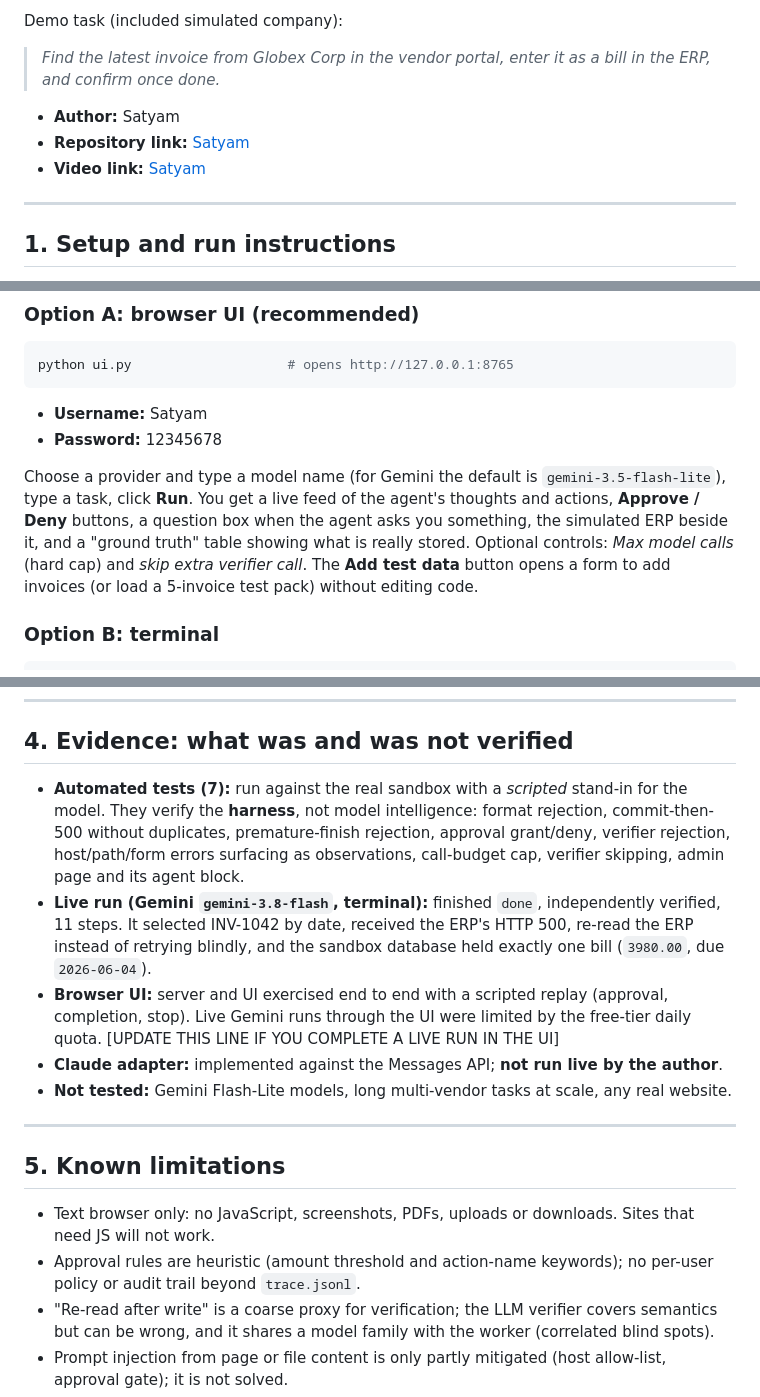
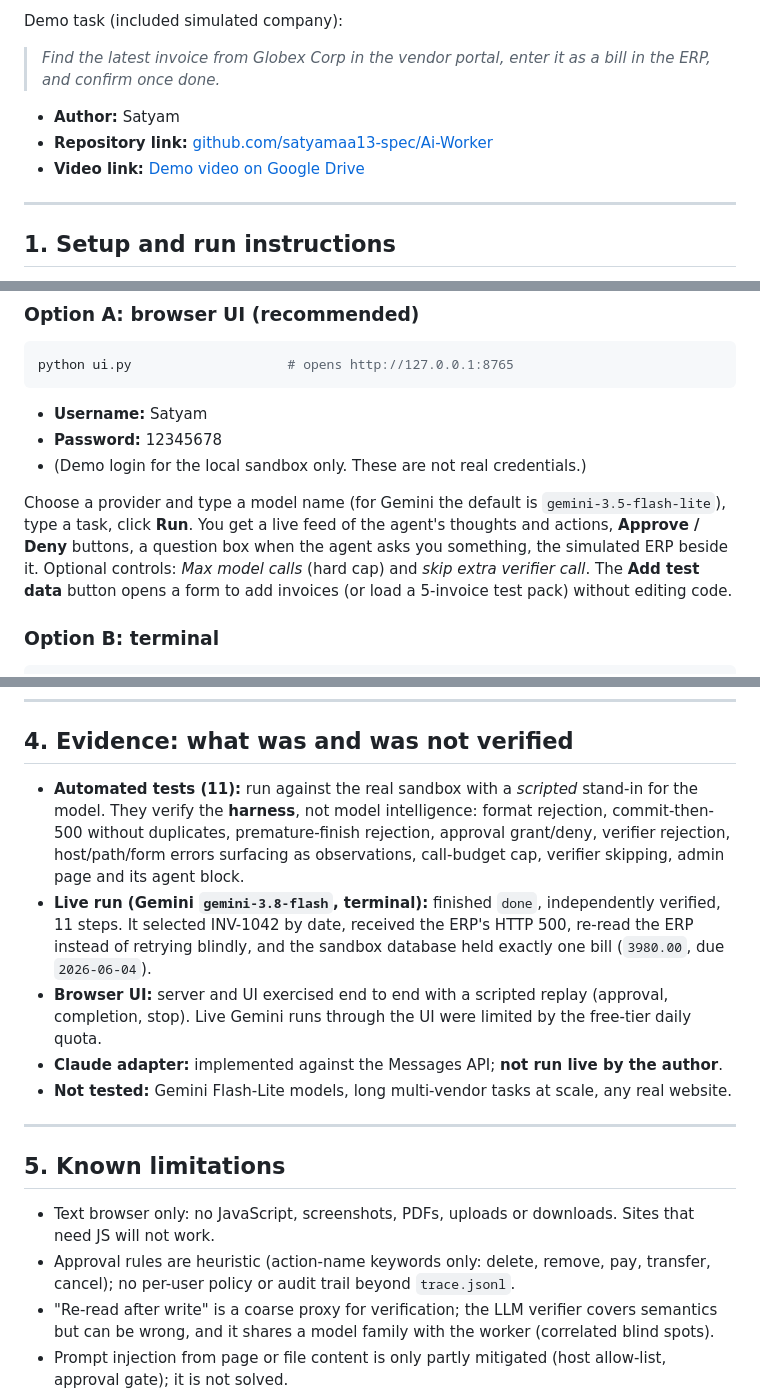
Before and after one commit to satyamaa13-spec/Ai-Worker, a Markdown page: README.md, 3 parts joined by grey strips. GitHub-like rendering.

````diff
--- a/README.md
+++ b/README.md
@@ -9,8 +9,8 @@ Demo task (included simulated company):
 > *Find the latest invoice from Globex Corp in the vendor portal, enter it as a bill in the ERP, and confirm once done.*
 
 - **Author:** Satyam
-- **Repository link:** [Satyam](https://github.com/satyamaa13-spec/Ai-Worker)
-- **Video link:** [Satyam](https://drive.google.com/file/d/1cdZp3b8HWvWJhZnN1YbpKE78GCFgbyjz/view?usp=drive_link)
+- **Repository link:** [github.com/satyamaa13-spec/Ai-Worker](https://github.com/satyamaa13-spec/Ai-Worker)
+- **Video link:** [Demo video on Google Drive](https://drive.google.com/file/d/1cdZp3b8HWvWJhZnN1YbpKE78GCFgbyjz/view?usp=drive_link)
 
 ---
 
@@ -33,10 +33,11 @@ python ui.py                    # opens http://127.0.0.1:8765
 ```
 - **Username:** Satyam
 - **Password:** 12345678
+- (Demo login for the local sandbox only. These are not real credentials.)
 
 Choose a provider and type a model name (for Gemini the default is `gemini-3.5-flash-lite`), type a task, click **Run**.
 You get a live feed of the agent's thoughts and actions, **Approve / Deny** buttons, a question box when the agent asks you
-something, the simulated ERP beside it, and a "ground truth" table showing what is really stored.
+something, the simulated ERP beside it.
 Optional controls: *Max model calls* (hard cap) and *skip extra verifier call*.
 The **Add test data** button opens a form to add invoices (or load a 5-invoice test pack) without editing code.
 
@@ -138,14 +139,14 @@ which the highest invoice number is *not* the newest, portal formats (`June 4, 2
 
 ## 4. Evidence: what was and was not verified
 
-- **Automated tests (7):** run against the real sandbox with a *scripted* stand-in for the model. They verify the **harness**, not model
+- **Automated tests (11):** run against the real sandbox with a *scripted* stand-in for the model. They verify the **harness**, not model
   intelligence: format rejection, commit-then-500 without duplicates, premature-finish rejection, approval grant/deny,
   verifier rejection, host/path/form errors surfacing as observations, call-budget cap, verifier skipping, admin page and its agent block.
 - **Live run (Gemini `gemini-3.8-flash`, terminal):** finished `done`, independently verified, 11 steps. It selected INV-1042 by date,
   received the ERP's HTTP 500, re-read the ERP instead of retrying blindly, and the sandbox database held exactly one bill
   (`3980.00`, due `2026-06-04`).
 - **Browser UI:** server and UI exercised end to end with a scripted replay (approval, completion, stop). Live Gemini runs through the UI
-  were limited by the free-tier daily quota. [UPDATE THIS LINE IF YOU COMPLETE A LIVE RUN IN THE UI]
+  were limited by the free-tier daily quota.
 - **Claude adapter:** implemented against the Messages API; **not run live by the author**.
 - **Not tested:** Gemini Flash-Lite models, long multi-vendor tasks at scale, any real website.
 
@@ -154,7 +155,7 @@ which the highest invoice number is *not* the newest, portal formats (`June 4, 2
 ## 5. Known limitations
 
 - Text browser only: no JavaScript, screenshots, PDFs, uploads or downloads. Sites that need JS will not work.
-- Approval rules are heuristic (amount threshold and action-name keywords); no per-user policy or audit trail beyond `trace.jsonl`.
+- Approval rules are heuristic (action-name keywords only: delete, remove, pay, transfer, cancel); no per-user policy or audit trail beyond `trace.jsonl`.
 - "Re-read after write" is a coarse proxy for verification; the LLM verifier covers semantics but can be wrong, and it shares a model family
   with the worker (correlated blind spots).
 - Prompt injection from page or file content is only partly mitigated (host allow-list, approval gate); it is not solved.
````
Also changed, not shown: other parts of README.md (+1 -1 lines).
